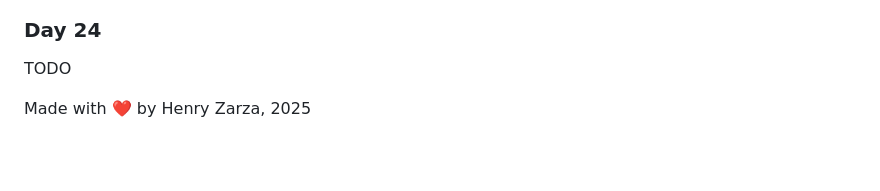
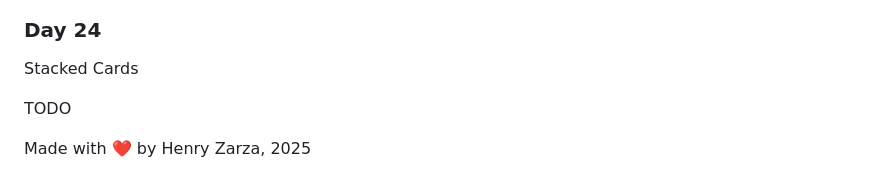
Before and after one commit to henryzarza/advent-of-css-2024, a Markdown page: README.md, the part around one of its changes. GitHub-like rendering; blank space fills up the shorter version.

```diff
--- a/README.md
+++ b/README.md
@@ -148,5 +150,7 @@ TODO
 
 ### Day 24
+
+Stacked Cards
 
 TODO
 
```
Also changed, not shown: other parts of README.md (+3 -1 lines).
